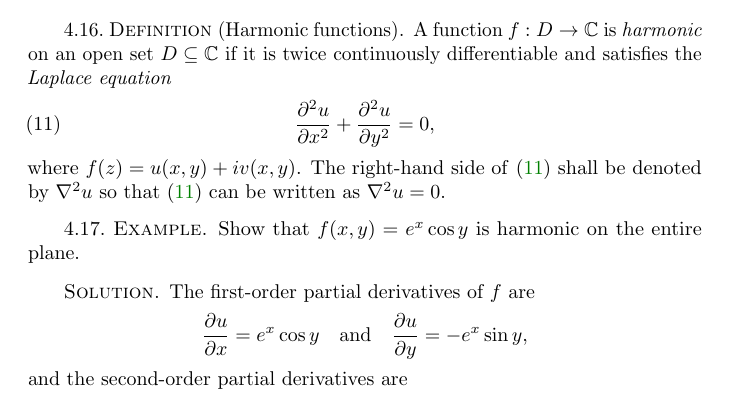
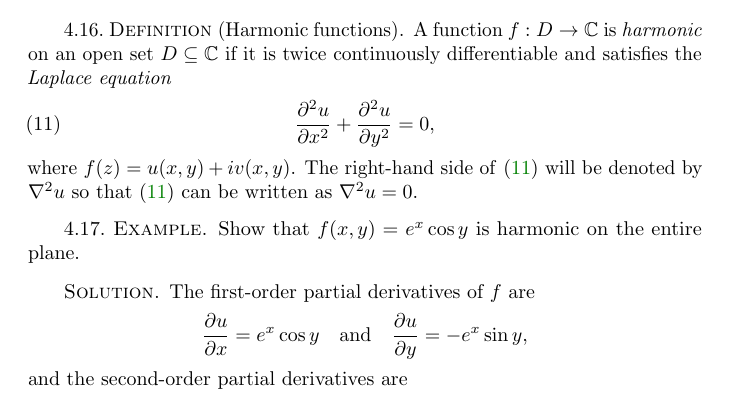
Before and after one commit to roelchristian/complex-analysis, a LaTeX book (complex.tex, which reads chapters/01.tex): part of page 25 of 29, cut so that both start at the same text. Compiled offline with pdfLaTeX.

Commit message:
Update section in harmonic functions

```diff
--- a/chapters/01.tex
+++ b/chapters/01.tex
@@ -1233,7 +1233,7 @@ We have thus seen that the Cauchy-Riemann equations are not sufficient for a fun
         \partialfrac{^2u}{x^2} + \partialfrac{^2u}{y^2} = 0,
         \label{eq:laplace-equation}
     \end{equation}
-    where \(f(z) = u(x, y) + iv(x, y)\). The right-hand side of \eqref{eq:laplace-equation} shall be denoted by \(\nabla^2 u\) so that \eqref{eq:laplace-equation} can be written as \(\nabla^2 u = 0\).
+    where \(f(z) = u(x, y) + iv(x, y)\). The right-hand side of \eqref{eq:laplace-equation} will be denoted by \(\nabla^2 u\) so that \eqref{eq:laplace-equation} can be written as \(\nabla^2 u = 0\).
     \label{def:harmonic-function}
 \end{definition}
 
```
